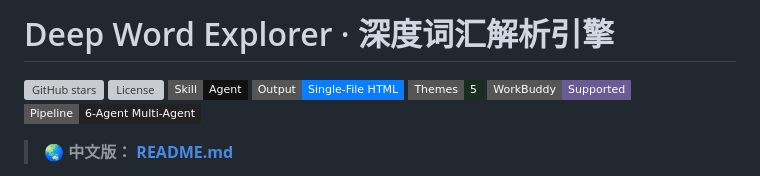
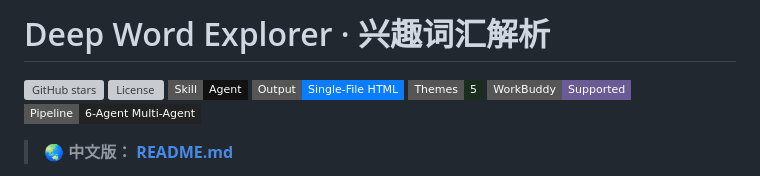
Before and after one commit to huangboryac-web/deep-word-explorer, a Markdown page: README.en.md, the part around the change. Drawn GitHub-style; badges without logos; grey boxes are pictures that could not be loaded.

Commit message:
docs: 统一项目名为「兴趣词汇解析」（英文 README 与 SKILL.md 显示名/H1）

```diff
--- a/README.en.md
+++ b/README.en.md
@@ -1,4 +1,4 @@
-# Deep Word Explorer · 深度词汇解析引擎
+# Deep Word Explorer · 兴趣词汇解析
 
 ![GitHub stars](https://img.shields.io/github/stars/huangboryac-web/deep-word-explorer?style=flat-square)
 ![License](https://img.shields.io/github/license/huangboryac-web/deep-word-explorer?style=flat-square)
```
Also changed, not shown: SKILL.md (+2 -2 lines).
